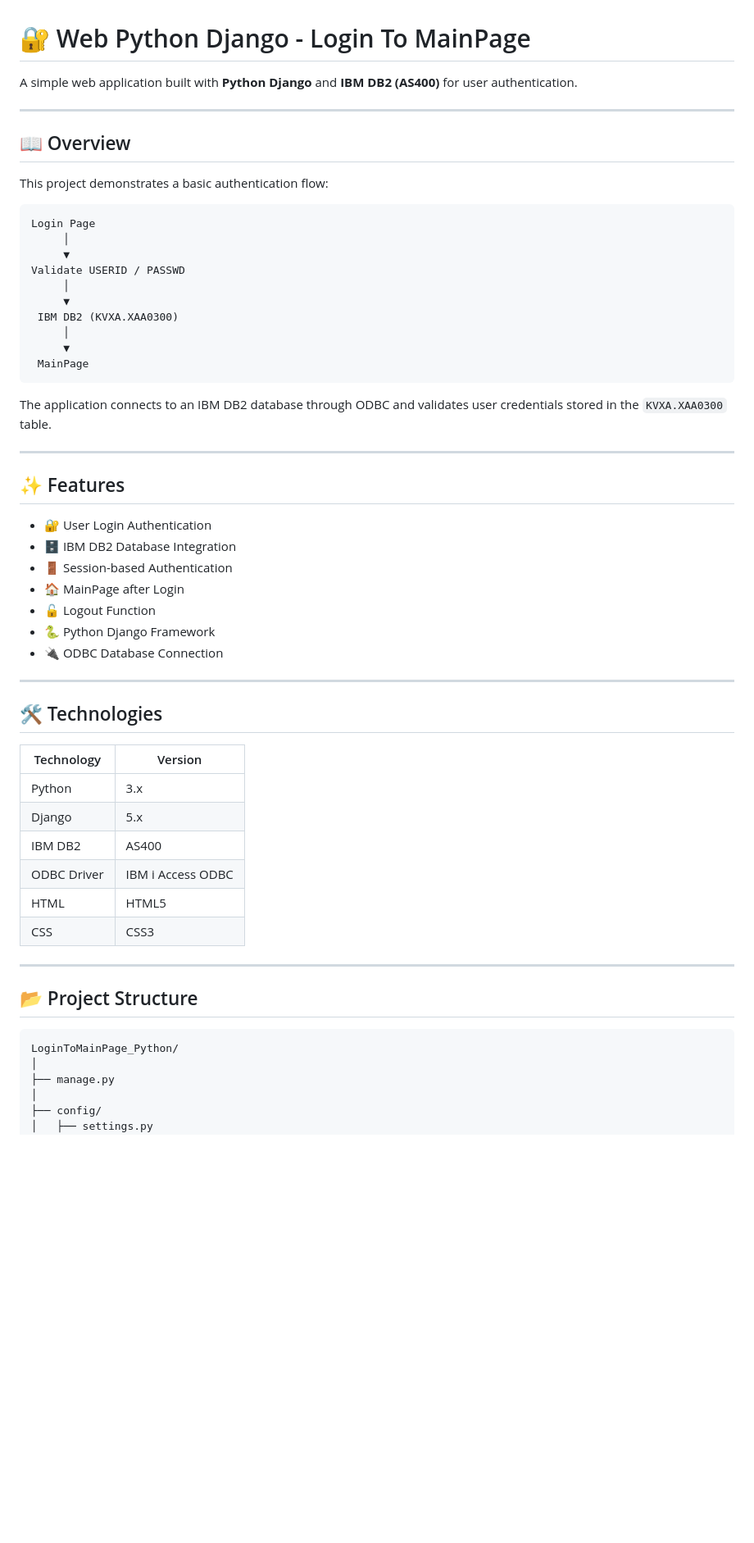
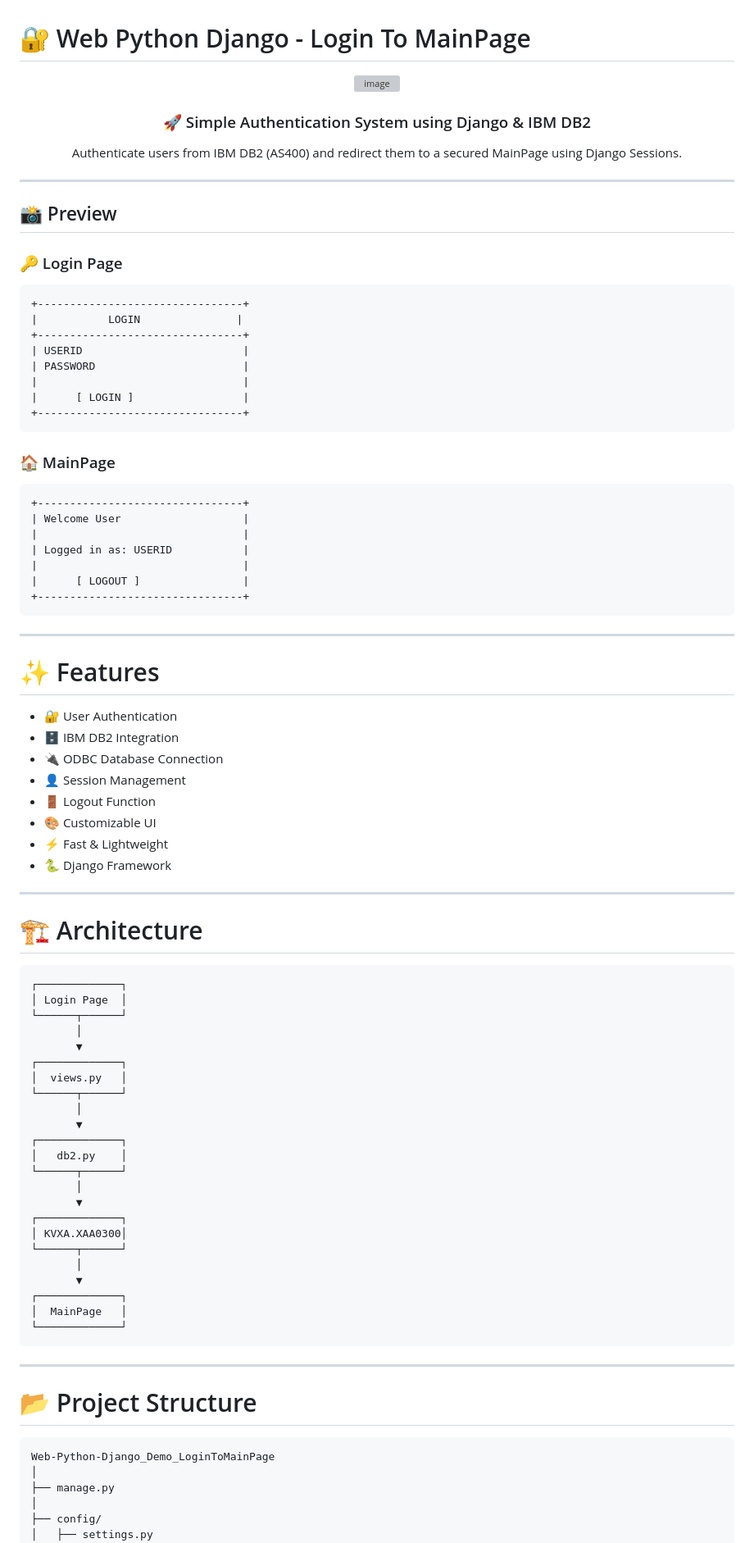
Before and after one commit to ngtrkhnguyen/Web-Python-Django_Demo_LoginToMainPage, a Markdown page: README.md, the part around one of its changes. Shown at 82% size. Rendered like a GitHub page; blank space fills up the shorter version; grey boxes are pictures that could not be loaded.

Commit message:
Revise README for clarity and additional details
Updated README to enhance project overview, features, and installation instructions.

````diff
--- a/README.md
+++ b/README.md
@@ -1,59 +1,93 @@
 # 🔐 Web Python Django - Login To MainPage
 
-A simple web application built with **Python Django** and **IBM DB2 (AS400)** for user authentication.
+<div align="center">
+
+<img width="1888" height="977" alt="image" src="https://github.com/user-attachments/assets/db471a25-e565-40bd-86a4-643faa296ba0" />
+
+### 🚀 Simple Authentication System using Django & IBM DB2
+
+Authenticate users from IBM DB2 (AS400) and redirect them to a secured MainPage using Django Sessions.
+
+</div>
 
 ---
 
-## 📖 Overview
+## 📸 Preview
 
-This project demonstrates a basic authentication flow:
+### 🔑 Login Page
 
 ```text
-Login Page
-     │
-     ▼
-Validate USERID / PASSWD
-     │
-     ▼
- IBM DB2 (KVXA.XAA0300)
-     │
-     ▼
- MainPage
++--------------------------------+
+|           LOGIN               |
++--------------------------------+
+| USERID                         |
+| PASSWORD                       |
+|                                |
+|      [ LOGIN ]                 |
++--------------------------------+
 ```
 
-The application connects to an IBM DB2 database through ODBC and validates user credentials stored in the `KVXA.XAA0300` table.
+### 🏠 MainPage
+
+```text
++--------------------------------+
+| Welcome User                   |
+|                                |
+| Logged in as: USERID           |
+|                                |
+|      [ LOGOUT ]                |
++--------------------------------+
+```
 
 ---
 
-## ✨ Features
+# ✨ Features
 
-* 🔐 User Login Authentication
-* 🗄️ IBM DB2 Database Integration
-* 🚪 Session-based Authentication
-* 🏠 MainPage after Login
-* 🔓 Logout Function
-* 🐍 Python Django Framework
+* 🔐 User Authentication
+* 🗄️ IBM DB2 Integration
 * 🔌 ODBC Database Connection
+* 👤 Session Management
+* 🚪 Logout Function
+* 🎨 Customizable UI
+* ⚡ Fast & Lightweight
+* 🐍 Django Framework
 
 ---
 
-## 🛠️ Technologies
+# 🏗️ Architecture
 
-| Technology  | Version           |
-| ----------- | ----------------- |
-| Python      | 3.x               |
-| Django      | 5.x               |
-| IBM DB2     | AS400             |
-| ODBC Driver | IBM i Access ODBC |
-| HTML        | HTML5             |
-| CSS         | CSS3              |
+```text
+┌─────────────┐
+│ Login Page  │
+└──────┬──────┘
+       │
+       ▼
+┌─────────────┐
+│  views.py   │
+└──────┬──────┘
+       │
+       ▼
+┌─────────────┐
+│   db2.py    │
+└──────┬──────┘
+       │
+       ▼
+┌─────────────┐
+│ KVXA.XAA0300│
+└──────┬──────┘
+       │
+       ▼
+┌─────────────┐
+│  MainPage   │
+└─────────────┘
+```
 
 ---
 
-## 📂 Project Structure
+# 📂 Project Structure
 
 ```text
-LoginToMainPage_Python/
+Web-Python-Django_Demo_LoginToMainPage
 │
 ├── manage.py
 │
````
Also changed, not shown: other parts of README.md (+90 -68 lines).
